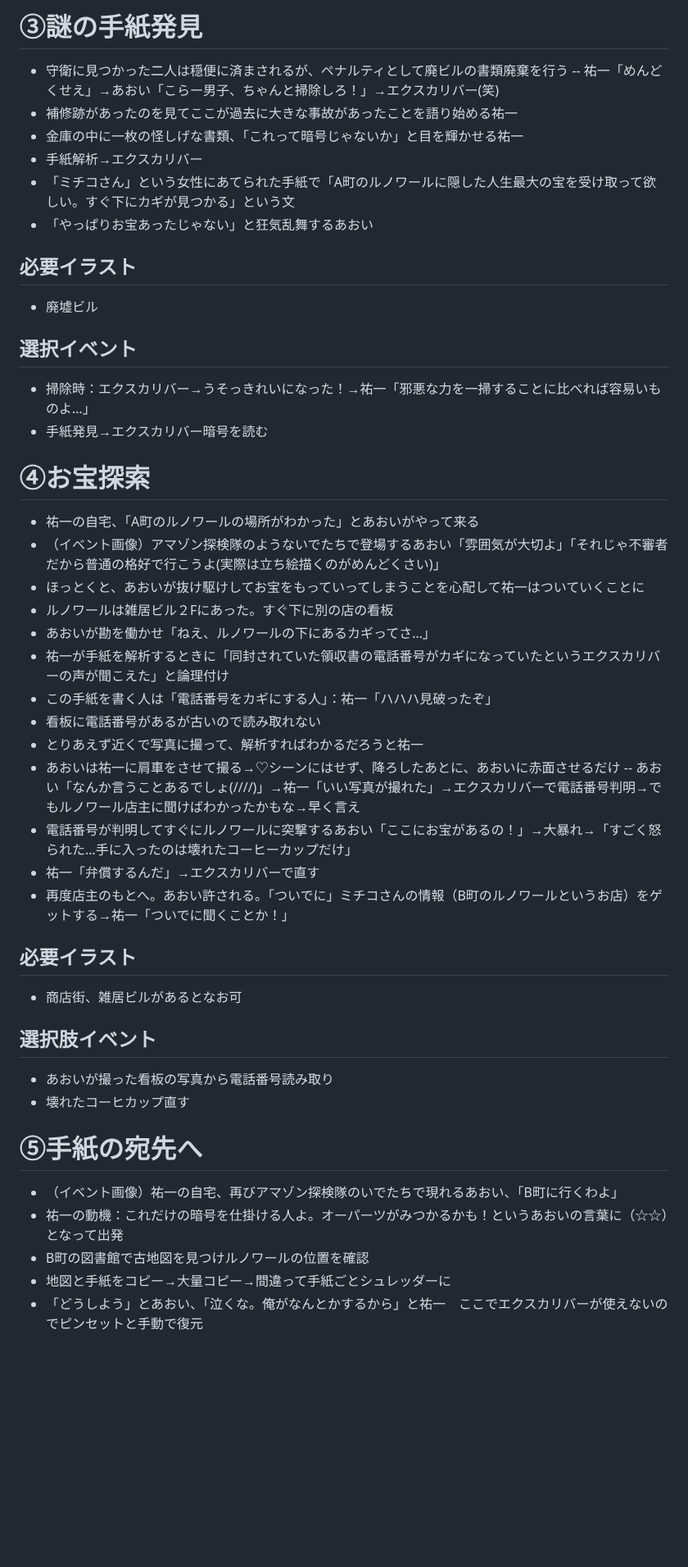
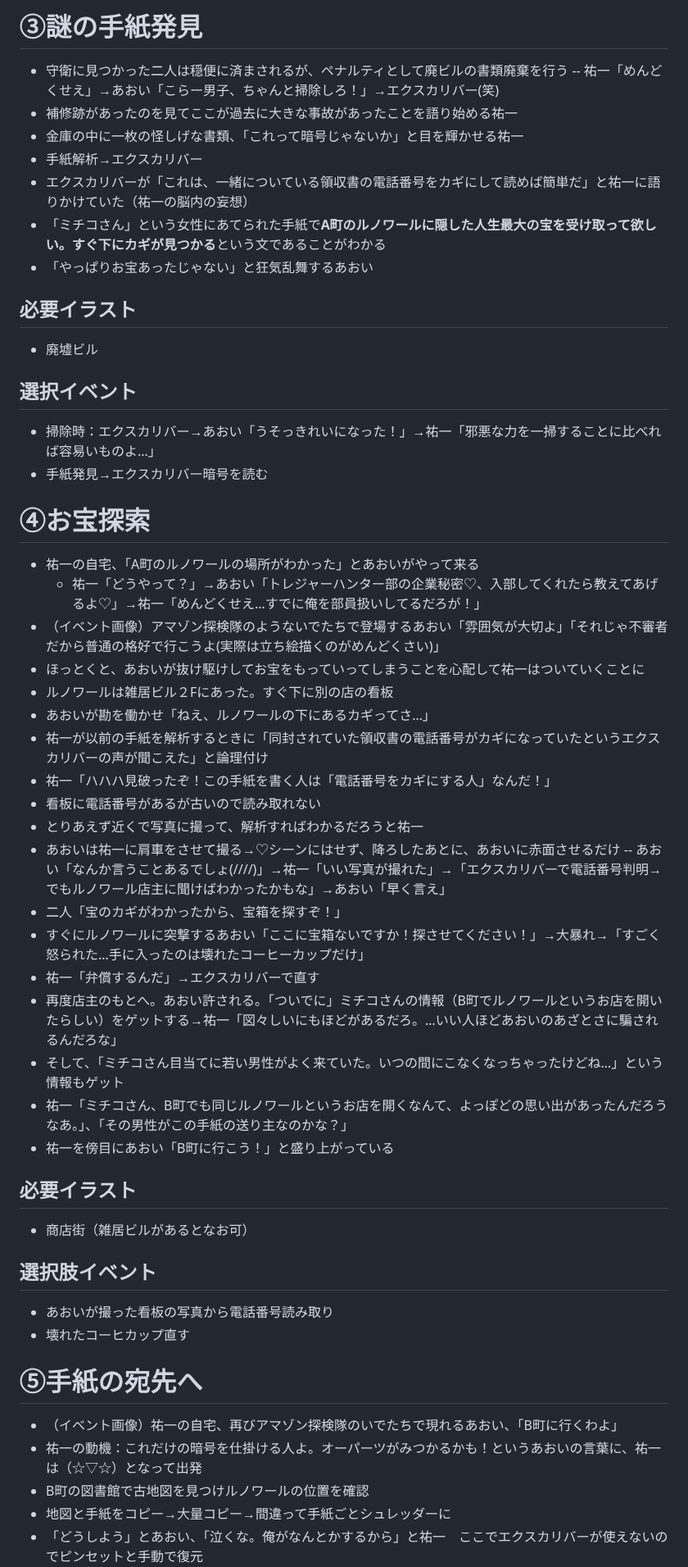
Before and after one commit to KoharuGenius/DontCallMeYuYu, a Markdown page: story.md, the part around one of its changes. Shown at 82% size. GitHub-like rendering; blank space fills up the shorter version.

```diff
--- a/story.md
+++ b/story.md
@@ -25,38 +25,44 @@
 - 補修跡があったのを見てここが過去に大きな事故があったことを語り始める祐一
 - 金庫の中に一枚の怪しげな書類、「これって暗号じゃないか」と目を輝かせる祐一
 - 手紙解析→エクスカリバー
-- 「ミチコさん」という女性にあてられた手紙で「A町のルノワールに隠した人生最大の宝を受け取って欲しい。すぐ下にカギが見つかる」という文
+- エクスカリバーが「これは、一緒についている領収書の電話番号をカギにして読めば簡単だ」と祐一に語りかけていた（祐一の脳内の妄想）
+- 「ミチコさん」という女性にあてられた手紙で**A町のルノワールに隠した人生最大の宝を受け取って欲しい。すぐ下にカギが見つかる**という文であることがわかる
 - 「やっぱりお宝あったじゃない」と狂気乱舞するあおい
 ## 必要イラスト
 - 廃墟ビル
 ## 選択イベント
-- 掃除時：エクスカリバー→うそっきれいになった！→祐一「邪悪な力を一掃することに比べれば容易いものよ…」
+- 掃除時：エクスカリバー→あおい「うそっきれいになった！」→祐一「邪悪な力を一掃することに比べれば容易いものよ…」
 - 手紙発見→エクスカリバー暗号を読む
 
 # ④お宝探索
 - 祐一の自宅、「A町のルノワールの場所がわかった」とあおいがやって来る
+  - 祐一「どうやって？」→あおい「トレジャーハンター部の企業秘密♡、入部してくれたら教えてあげるよ♡」→祐一「めんどくせえ…すでに俺を部員扱いしてるだろが！」
 - （イベント画像）アマゾン探検隊のようないでたちで登場するあおい「雰囲気が大切よ」「それじゃ不審者だから普通の格好で行こうよ(実際は立ち絵描くのがめんどくさい)」
 - ほっとくと、あおいが抜け駆けしてお宝をもっていってしまうことを心配して祐一はついていくことに
 - ルノワールは雑居ビル２Fにあった。すぐ下に別の店の看板
 - あおいが勘を働かせ「ねえ、ルノワールの下にあるカギってさ…」
-- 祐一が手紙を解析するときに「同封されていた領収書の電話番号がカギになっていたというエクスカリバーの声が聞こえた」と論理付け
-- この手紙を書く人は「電話番号をカギにする人」：祐一「ハハハ見破ったぞ」
+- 祐一が以前の手紙を解析するときに「同封されていた領収書の電話番号がカギになっていたというエクスカリバーの声が聞こえた」と論理付け
+- 祐一「ハハハ見破ったぞ！この手紙を書く人は「電話番号をカギにする人」なんだ！」
 - 看板に電話番号があるが古いので読み取れない
 - とりあえず近くで写真に撮って、解析すればわかるだろうと祐一
 - あおいは祐一に肩車をさせて撮る→♡シーンにはせず、降ろしたあとに、あおいに赤面させるだけ
--- あおい「なんか言うことあるでしょ(////)」→祐一「いい写真が撮れた」→エクスカリバーで電話番号判明→でもルノワール店主に聞けばわかったかもな→早く言え
-- 電話番号が判明してすぐにルノワールに突撃するあおい「ここにお宝があるの！」→大暴れ→「すごく怒られた…手に入ったのは壊れたコーヒーカップだけ」
+-- あおい「なんか言うことあるでしょ(////)」→祐一「いい写真が撮れた」→「エクスカリバーで電話番号判明→でもルノワール店主に聞けばわかったかもな」→あおい「早く言え」
+- 二人「宝のカギがわかったから、宝箱を探すぞ！」
+- すぐにルノワールに突撃するあおい「ここに宝箱ないですか！探させてください！」→大暴れ→「すごく怒られた…手に入ったのは壊れたコーヒーカップだけ」
 - 祐一「弁償するんだ」→エクスカリバーで直す
-- 再度店主のもとへ。あおい許される。「ついでに」ミチコさんの情報（B町のルノワールというお店）をゲットする→祐一「ついでに聞くことか！」
+- 再度店主のもとへ。あおい許される。「ついでに」ミチコさんの情報（B町でルノワールというお店を開いたらしい）をゲットする→祐一「図々しいにもほどがあるだろ。…いい人ほどあおいのあざとさに騙されるんだろな」
+- そして、「ミチコさん目当てに若い男性がよく来ていた。いつの間にこなくなっちゃったけどね…」という情報もゲット
+- 祐一「ミチコさん、B町でも同じルノワールというお店を開くなんて、よっぽどの思い出があったんだろうなあ。」、「その男性がこの手紙の送り主なのかな？」
+- 祐一を傍目にあおい「B町に行こう！」と盛り上がっている
 ## 必要イラスト
-- 商店街、雑居ビルがあるとなお可
+- 商店街（雑居ビルがあるとなお可）
 ## 選択肢イベント
 - あおいが撮った看板の写真から電話番号読み取り
 - 壊れたコーヒカップ直す
 
 # ⑤手紙の宛先へ
 - （イベント画像）祐一の自宅、再びアマゾン探検隊のいでたちで現れるあおい、「B町に行くわよ」
-- 祐一の動機：これだけの暗号を仕掛ける人よ。オーパーツがみつかるかも！というあおいの言葉に（☆☆）となって出発
+- 祐一の動機：これだけの暗号を仕掛ける人よ。オーパーツがみつかるかも！というあおいの言葉に、祐一は（☆▽☆）となって出発
 - B町の図書館で古地図を見つけルノワールの位置を確認
 - 地図と手紙をコピー→大量コピー→間違って手紙ごとシュレッダーに
 - 「どうしよう」とあおい、「泣くな。俺がなんとかするから」と祐一　ここでエクスカリバーが使えないのでピンセットと手動で復元
```
Also changed, not shown: other parts of story.md (+1 -1 lines).
